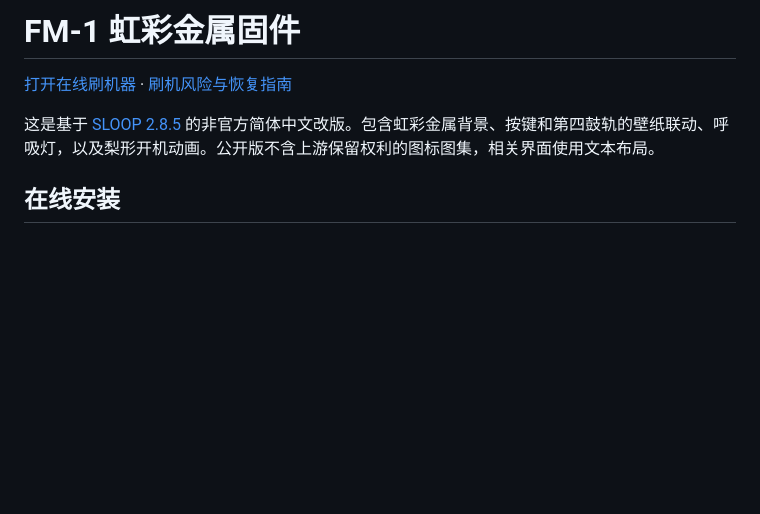
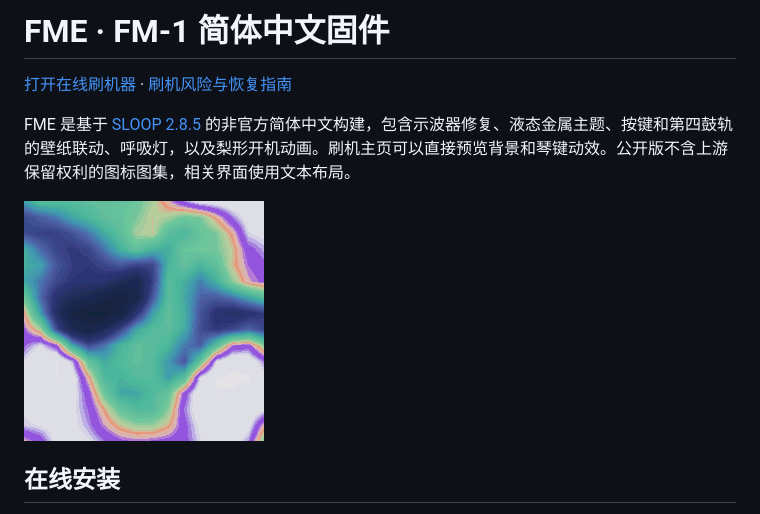
Before and after one commit to COLINXIO/Sloop-Chinese-Liquid-Metal, a Markdown page: README.md, the part around the change. GitHub-like rendering; pictures changed too: docs/liquid-metal.png (added); blank space fills up the shorter version.

Commit message:
Add the FME wallpaper and keyboard preview

```diff
--- a/README.md
+++ b/README.md
@@ -1,8 +1,10 @@
-# FM-1 虹彩金属固件
+# FME · FM-1 简体中文固件
 
 [打开在线刷机器](https://colinxio.github.io/fm1-liquid-metal/) · [刷机风险与恢复指南](https://colinxio.github.io/fm1-liquid-metal/recovery.html)
 
-这是基于 [SLOOP 2.8.5](https://github.com/isod89/sloop-fm1/releases/tag/v2.8.5) 的非官方简体中文改版。包含虹彩金属背景、按键和第四鼓轨的壁纸联动、呼吸灯，以及梨形开机动画。公开版不含上游保留权利的图标图集，相关界面使用文本布局。
+FME 是基于 [SLOOP 2.8.5](https://github.com/isod89/sloop-fm1/releases/tag/v2.8.5) 的非官方简体中文构建，包含示波器修复、液态金属主题、按键和第四鼓轨的壁纸联动、呼吸灯，以及梨形开机动画。刷机主页可以直接预览背景和琴键动效。公开版不含上游保留权利的图标图集，相关界面使用文本布局。
+
+![FME 液态金属壁纸预览](docs/liquid-metal.png)
 
 ## 在线安装
 
```
Also changed, not shown: 4 other files.
